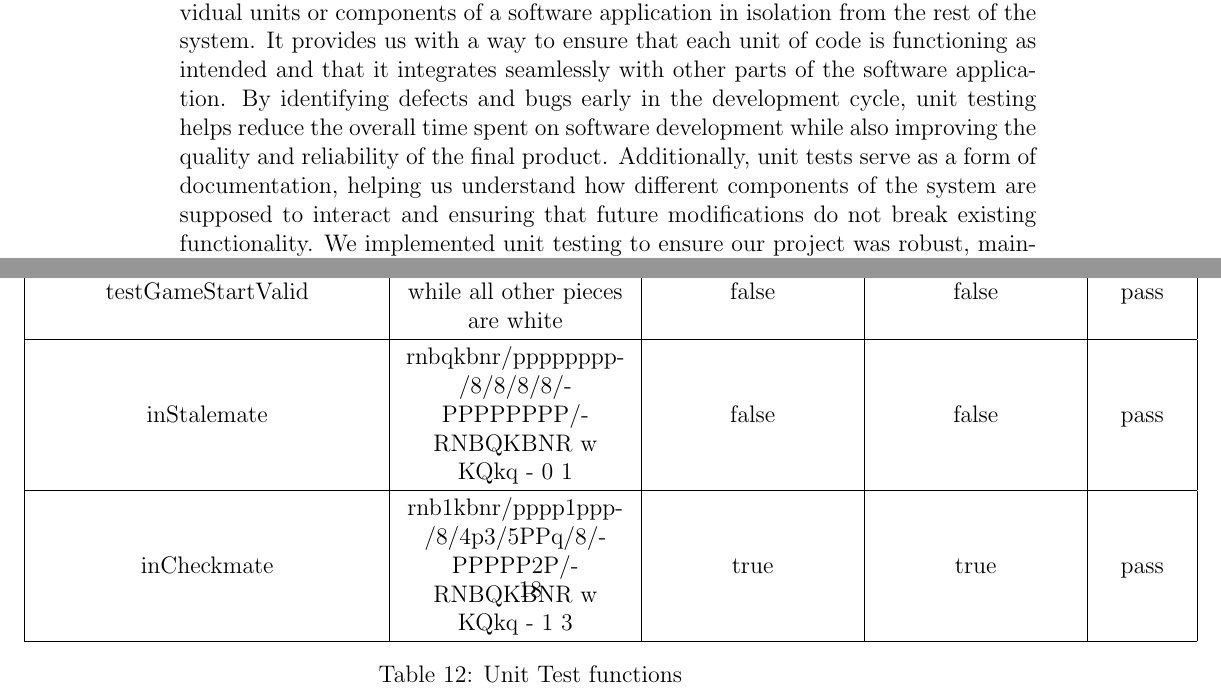
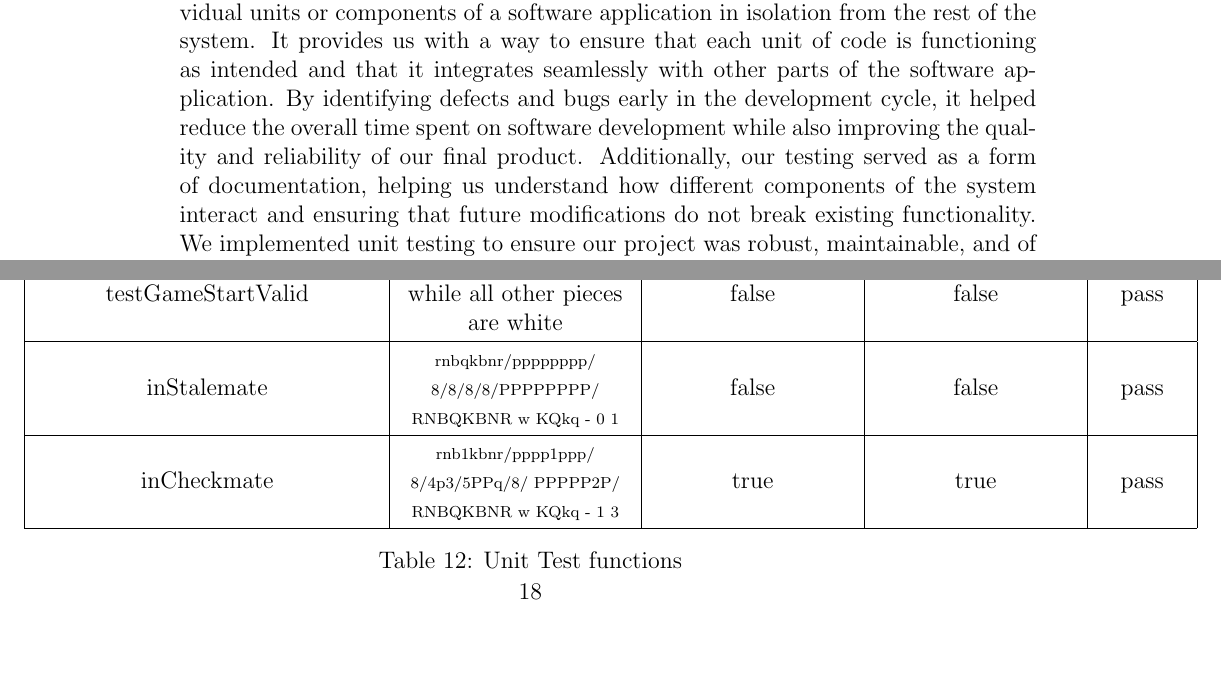
Before and after one commit to JonCels/chess-connect, a LaTeX document (docs/VnVReport/VnVReport.tex): two parts of pages 20 and 23 of 30, joined at a grey line, cut so that both start at the same text, the shorter picture padded with empty space. Compiled offline with pdfLaTeX.

Commit message:
styling changes

```diff
--- a/docs/VnVReport/VnVReport.tex
+++ b/docs/VnVReport/VnVReport.tex
@@ -497,4 +497,15 @@ Precision and accuracy testing will be performed for revision 1, as though it is
 
 \section{Unit Testing} \label{UnitTest}
 
-  Unit testing is a crucial aspect of software development that involves testing individual units or components of a software application in isolation from the rest of the system. It provides us with a way to ensure that each unit of code is functioning as intended and that it integrates seamlessly with other parts of the software application. By identifying defects and bugs early in the development cycle, unit testing helps reduce the overall time spent on software development while also improving the quality and reliability of the final product. Additionally, unit tests serve as a form of documentation, helping us understand how different components of the system are supposed to interact and ensuring that future modifications do not break existing functionality. We implemented unit testing to ensure our project was robust, maintainable, and of high quality. As mentioned in the VnV Plan, the React Testing Library was used for the Javascript unit tests. Additionally, with the inclusion of many hardware related components in our project, most of our testing is done manually, leaving very few tests that require being automated.
+  Unit testing is a crucial aspect of software development that involves testing
+  individual units or components of a software application in isolation from the
+  rest of the system. It provides us with a way to ensure that each unit of code
+  is functioning as intended and that it integrates seamlessly with other parts
+  of the software application. By identifying defects and bugs early in the
+  development cycle, it helped reduce the overall time spent on software
+  development while also improving the quality and reliability of our final
+  product. Additionally, our testing served as a form of documentation, helping us
+  understand how different components of the system  interact and
+   ensuring that future modifications do not break existing functionality. We
+   implemented unit testing to ensure our project was robust, maintainable,
+   and of high quality. As mentioned in the VnV Plan, the React Testing Library
@@ -571,9 +585,9 @@ Precision and accuracy testing will be performed for revision 1, as though it is
     \hline
     testGameStartValid & black piece on row 1 while all other pieces are white & false & false & pass \\
     \hline
-    inStalemate & rnbqkbnr/\-pppppppp\-/8/8/8/8/\-PPPPPPPP/\-RNBQKBNR w KQkq - 0 1 & false & false & pass \\
+    inStalemate & {\scriptsize rnbqkbnr/pppppppp/ 8/8/8/8/PPPPPPPP/ RNBQKBNR w KQkq - 0 1} & false & false & pass \\
     \hline
-    inCheckmate & rnb1kbnr/\-pppp1ppp\-/8/4p3\-/5PPq/8/\-PPPPP2P/\-RNBQKBNR \-w KQkq - 1 3 & true & true & pass \\
+    inCheckmate & {\scriptsize rnb1kbnr/pppp1ppp/ 8/4p3/5PPq/8/ PPPPP2P/ RNBQKBNR w KQkq - 1 3} & true & true & pass \\
     \hline
     \end{tabular}
   \caption{Unit Test functions}
```
Also changed, not shown: docs/VnVReport/VnVReport.pdf, docs/VnVReport/VnVReport.tex (5 more changed lines).
